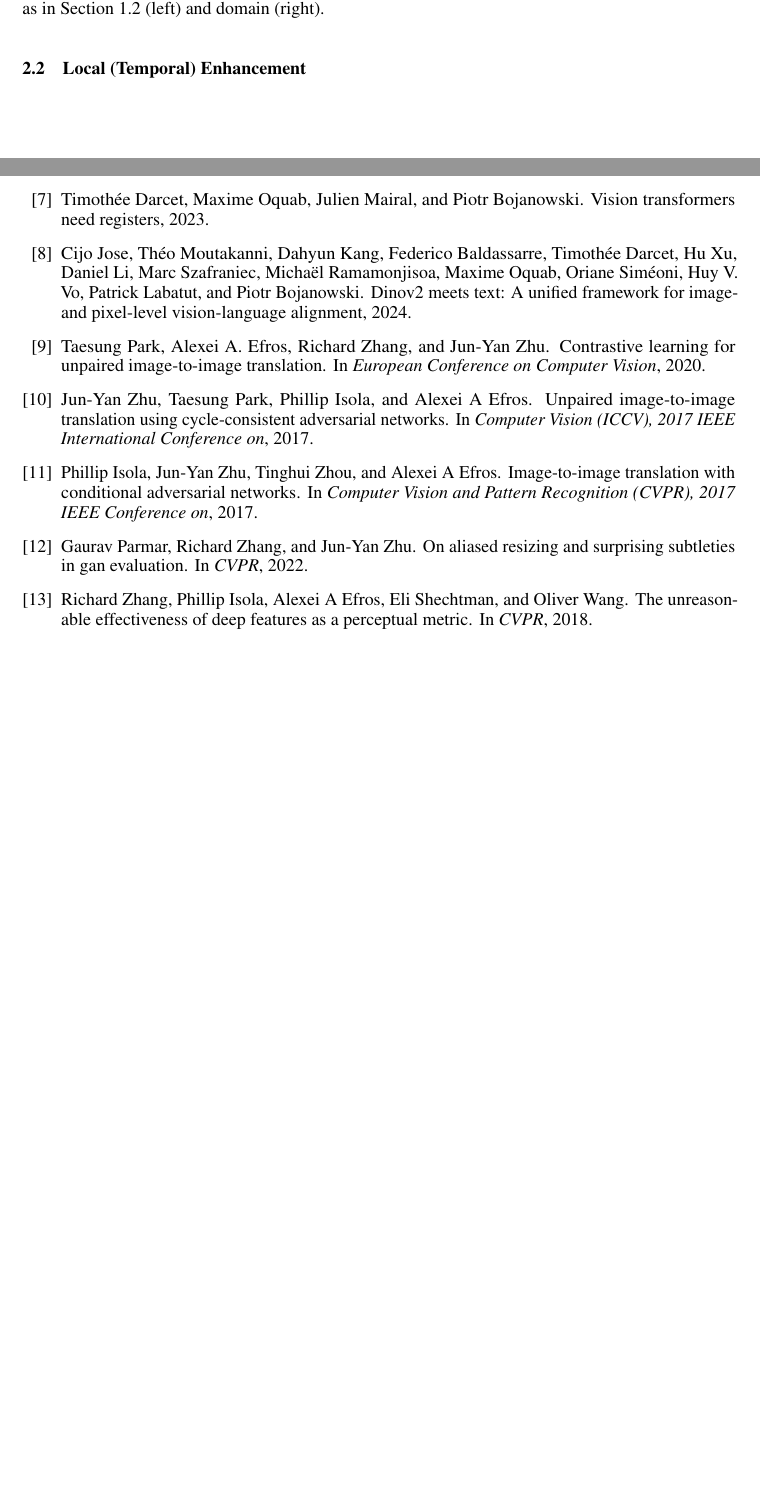
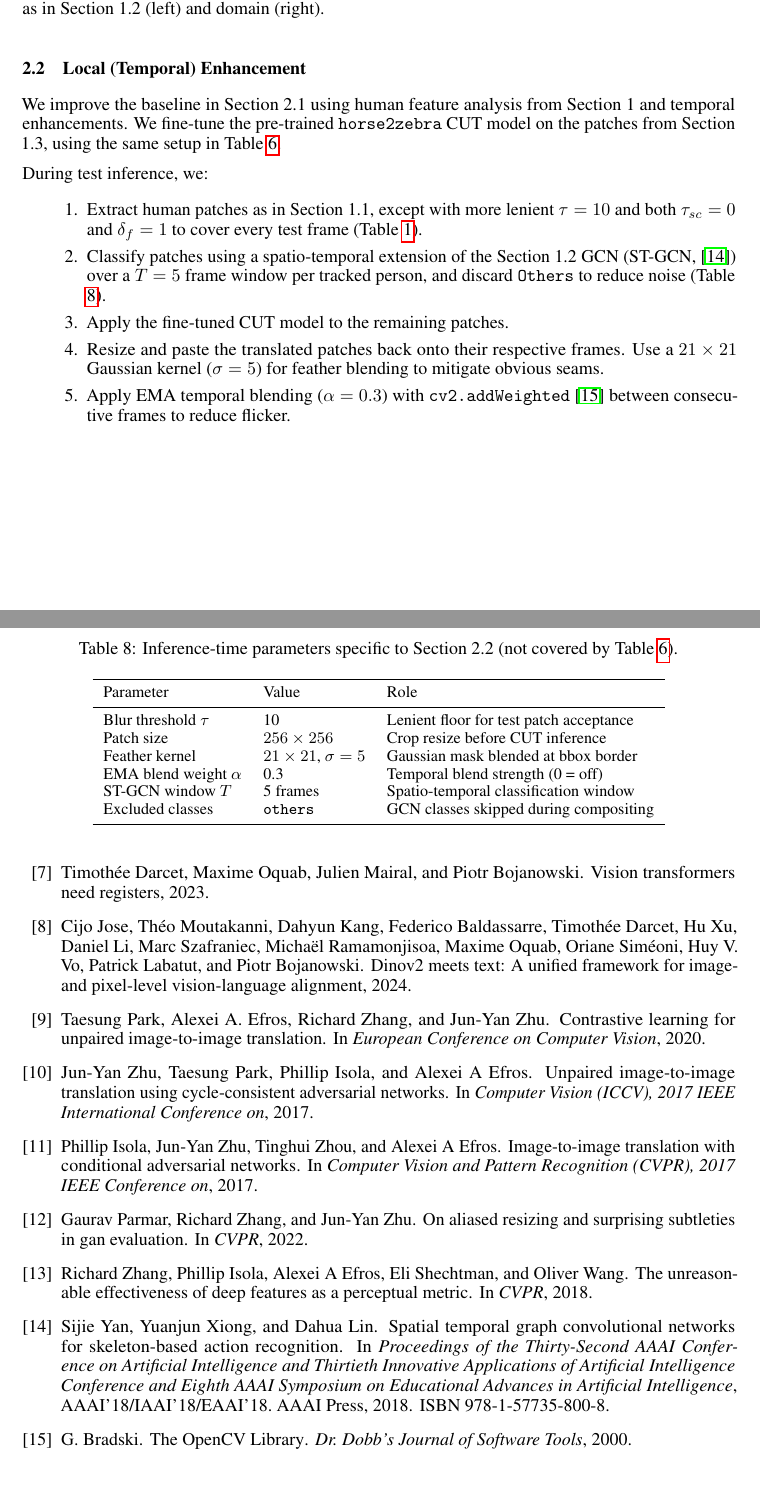
Before and after one commit to Theosdoor/Evaluating-Human-Feature-Analysis-for-Style-Transfer, a LaTeX document (paper/main.tex, which reads paper/sections/real_world_application.tex): two parts of pages 5 and 10 of 10, joined at a grey line, cut so that both start at the same text, the shorter picture padded with empty space. Compiled offline with pdfLaTeX.

Commit message:
paper update & save videos for submission

```diff
--- a/paper/sections/real_world_application.tex
+++ b/paper/sections/real_world_application.tex
@@ -150,6 +150,36 @@ The pre-trained \texttt{horse2zebra} weights are tuned for animal textures not h
 % ============================================================
 \subsection{Local (Temporal) Enhancement}
 
+We improve the baseline in Section 2.1 using human feature analysis from Section 1 and temporal enhancements.
+We fine-tune the pre-trained \texttt{horse2zebra} CUT model on the patches from Section 1.3, using the same setup in Table \ref{tab:setup}.
+
+\begin{table}[h]
+  \centering
+  \caption{Inference-time parameters specific to Section 2.2 (not covered by Table~\ref{tab:setup}).}
+  \label{tab:q22_params}
+  \small
+  \begin{tabular}{lll}
+    \toprule
+    Parameter & Value & Role \\
+    \midrule
+    Blur threshold $\tau$     & 10                & Lenient floor for test patch acceptance \\
+    Patch size                & $256\times256$    & Crop resize before CUT inference \\
+    Feather kernel            & $21\times21$, $\sigma=5$ & Gaussian mask blended at bbox border \\
+    EMA blend weight $\alpha$ & 0.3               & Temporal blend strength (0 = off) \\
+    ST-GCN window $T$         & 5 frames          & Spatio-temporal classification window \\
+    Excluded classes          & \texttt{others}   & GCN classes skipped during compositing \\
+    \bottomrule
+  \end{tabular}
+\end{table}
+
+During test inference, we:
+\begin{enumerate}
+  \item Extract human patches as in Section 1.1, except with more lenient $\tau=10$ and both $\tau_{sc}=0$ and $\delta_f=1$ to cover every test frame (Table \ref{tab:extract_params}).
+  \item Classify patches using a spatio-temporal extension of the Section 1.2 GCN (ST-GCN, \cite{yan2018stgcn}) over a $T=5$ frame window per tracked person, and discard \texttt{Others} to reduce noise (Table \ref{tab:q22_params}).
+  \item Apply the fine-tuned CUT model to the remaining patches.
+  \item Resize and paste the translated patches back onto their respective frames. Use a $21\times21$ Gaussian kernel ($\sigma=5$) for feather blending to mitigate obvious seams.
+  \item Apply EMA temporal blending ($\alpha=0.3$) with \texttt{cv2.addWeighted} \cite{opencv_library} between consecutive frames to reduce flicker.
+\end{enumerate}
 
 
 \newpage
```
Also changed, not shown: paper/ref.bib (+25 -0 lines), paper/sections/human_feature_analysis.tex (+3 -3 lines), paper/sections/real_world_application.tex (65 more changed lines), 2 other files.
